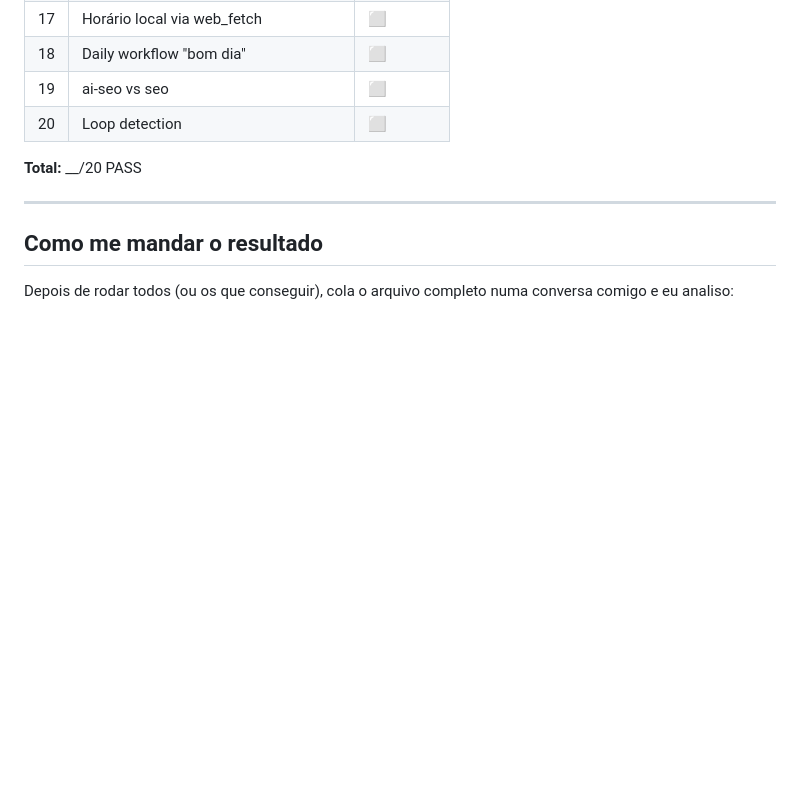
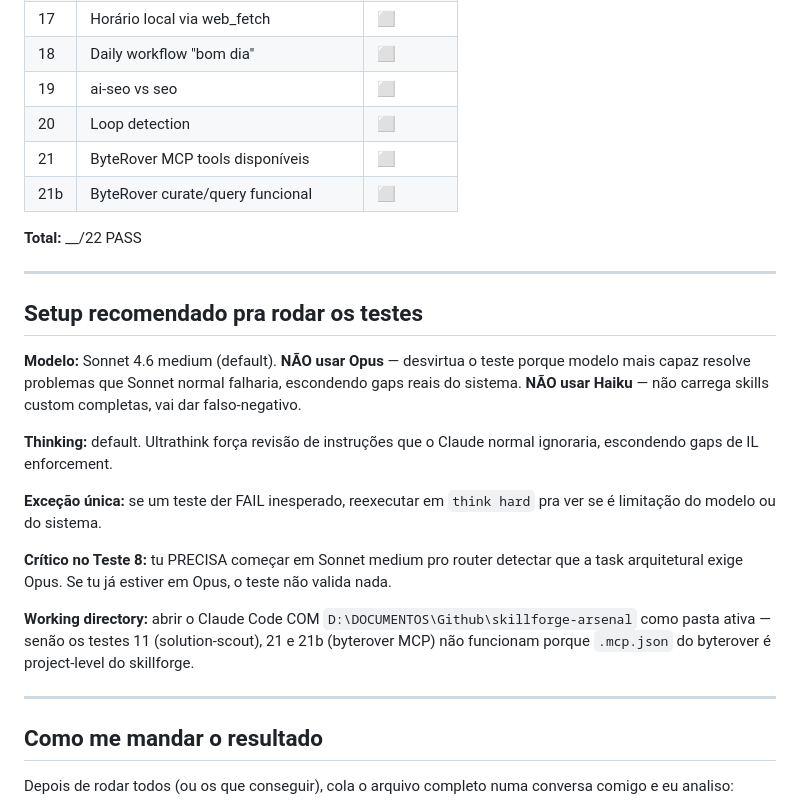
Before and after one commit to patrick-neuhaus/skillforge-arsenal, a Markdown page: E2E-TESTS-20-CASES.md, the part around one of its changes. GitHub-like rendering; blank space fills up the shorter version.

```diff
--- a/E2E-TESTS-20-CASES.md
+++ b/E2E-TESTS-20-CASES.md
@@ -573,8 +630,24 @@ Passo 3:
 | 18 | Daily workflow "bom dia" | ⬜ |
 | 19 | ai-seo vs seo | ⬜ |
 | 20 | Loop detection | ⬜ |
+| 21 | ByteRover MCP tools disponíveis | ⬜ |
+| 21b | ByteRover curate/query funcional | ⬜ |
 
-**Total:** __/20 PASS
+**Total:** __/22 PASS
+
+---
+
+## Setup recomendado pra rodar os testes
+
+**Modelo:** Sonnet 4.6 medium (default). **NÃO usar Opus** — desvirtua o teste porque modelo mais capaz resolve problemas que Sonnet normal falharia, escondendo gaps reais do sistema. **NÃO usar Haiku** — não carrega skills custom completas, vai dar falso-negativo.
+
+**Thinking:** default. Ultrathink força revisão de instruções que o Claude normal ignoraria, escondendo gaps de IL enforcement.
+
+**Exceção única:** se um teste der FAIL inesperado, reexecutar em `think hard` pra ver se é limitação do modelo ou do sistema.
+
+**Crítico no Teste 8:** tu PRECISA começar em Sonnet medium pro router detectar que a task arquitetural exige Opus. Se tu já estiver em Opus, o teste não valida nada.
+
+**Working directory:** abrir o Claude Code COM `D:\DOCUMENTOS\Github\skillforge-arsenal` como pasta ativa — senão os testes 11 (solution-scout), 21 e 21b (byterover MCP) não funcionam porque `.mcp.json` do byterover é project-level do skillforge.
 
 ---
 
```
Also changed, not shown: other parts of E2E-TESTS-20-CASES.md (+57 -0 lines).
